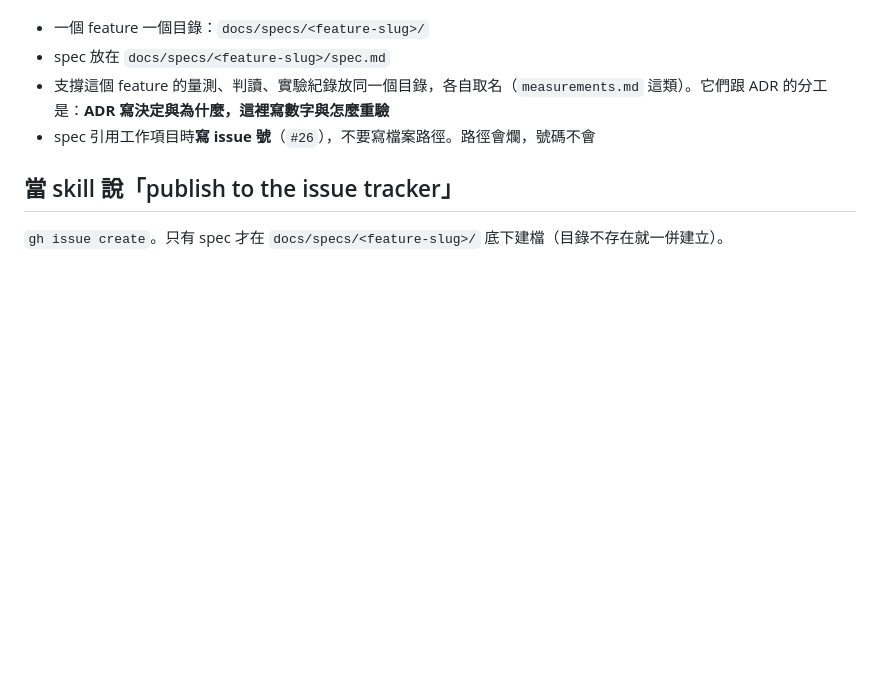
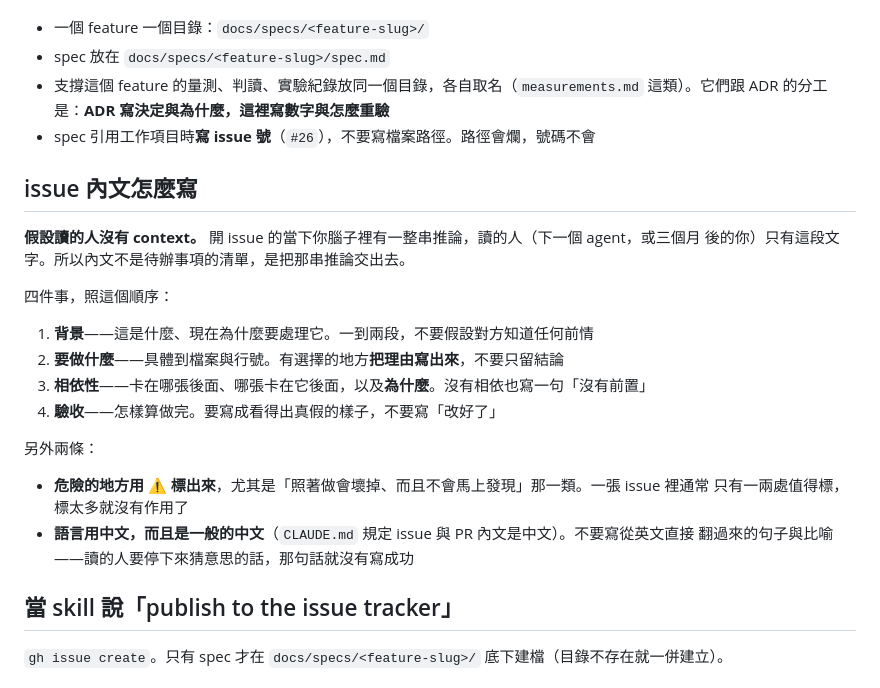
Before and after one commit to yurenju/tidemarks, a Markdown page: docs/agents/issue-tracker.md, the part around the change. Drawn GitHub-style; blank space fills up the shorter version.

Commit message:
Document how to write an issue body
The issue tracker guide covered `gh issue create` and the split between
issues and specs, but never said what belongs inside an issue. Every issue
came out in a different shape as a result.

The rule matches this project's output style: assume the reader has no
context. Background, then the work, then what it depends on, then how to
tell it is done.

Co-Authored-By: Claude Opus 5 <noreply@anthropic.com>

```diff
--- a/docs/agents/issue-tracker.md
+++ b/docs/agents/issue-tracker.md
@@ -34,6 +34,25 @@ spec 曾經也放在 `.scratch/` 底下，2026-08-07 搬出來。理由是那個
   ADR 的分工是：**ADR 寫決定與為什麼，這裡寫數字與怎麼重驗**
 - spec 引用工作項目時**寫 issue 號**（`#26`），不要寫檔案路徑。路徑會爛，號碼不會
 
+## issue 內文怎麼寫
+
+**假設讀的人沒有 context。** 開 issue 的當下你腦子裡有一整串推論，讀的人（下一個 agent，或三個月
+後的你）只有這段文字。所以內文不是待辦事項的清單，是把那串推論交出去。
+
+四件事，照這個順序：
+
+1. **背景**——這是什麼、現在為什麼要處理它。一到兩段，不要假設對方知道任何前情
+2. **要做什麼**——具體到檔案與行號。有選擇的地方**把理由寫出來**，不要只留結論
+3. **相依性**——卡在哪張後面、哪張卡在它後面，以及**為什麼**。沒有相依也寫一句「沒有前置」
+4. **驗收**——怎樣算做完。要寫成看得出真假的樣子，不要寫「改好了」
+
+另外兩條：
+
+- **危險的地方用 ⚠️ 標出來**，尤其是「照著做會壞掉、而且不會馬上發現」那一類。一張 issue 裡通常
+  只有一兩處值得標，標太多就沒有作用了
+- **語言用中文，而且是一般的中文**（`CLAUDE.md` 規定 issue 與 PR 內文是中文）。不要寫從英文直接
+  翻過來的句子與比喻——讀的人要停下來猜意思的話，那句話就沒有寫成功
+
 ## 當 skill 說「publish to the issue tracker」
 
 `gh issue create`。只有 spec 才在 `docs/specs/<feature-slug>/` 底下建檔（目錄不存在就一併建立）。
```
